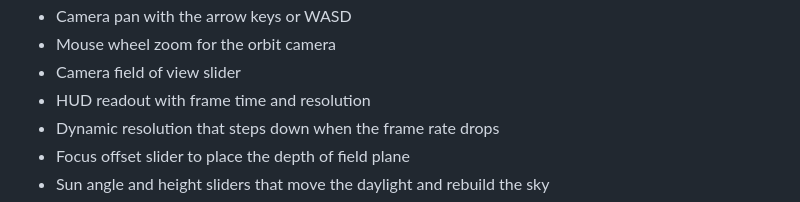
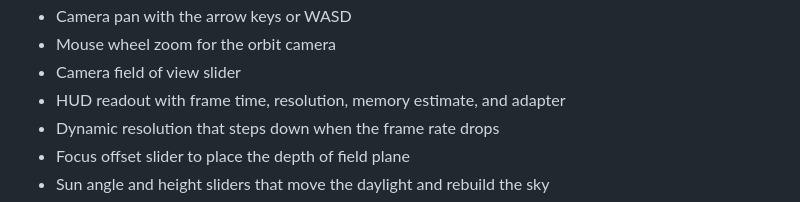
Before and after one commit to Amitk003/Solstice, a Markdown page: README.md, the part around the change. Drawn GitHub-style.

Commit message:
document adapter info

```diff
--- a/README.md
+++ b/README.md
@@ -33,7 +33,7 @@ the page and look around.
 - Camera pan with the arrow keys or WASD
 - Mouse wheel zoom for the orbit camera
 - Camera field of view slider
-- HUD readout with frame time and resolution
+- HUD readout with frame time, resolution, memory estimate, and adapter
 - Dynamic resolution that steps down when the frame rate drops
 - Focus offset slider to place the depth of field plane
 - Sun angle and height sliders that move the daylight and rebuild the sky
```
Also changed, not shown: docs/adapter-info.md (added, +21 -0 lines).
